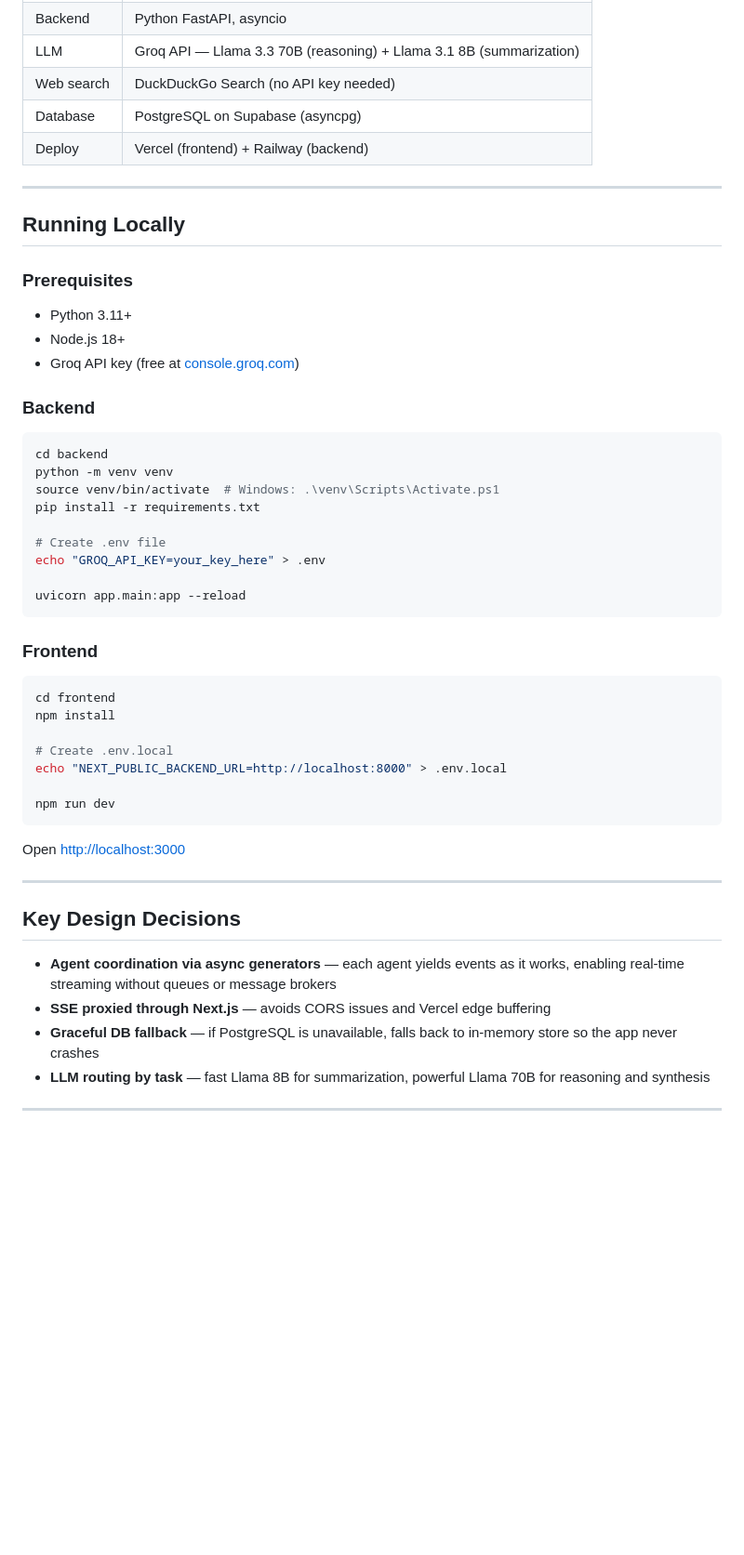
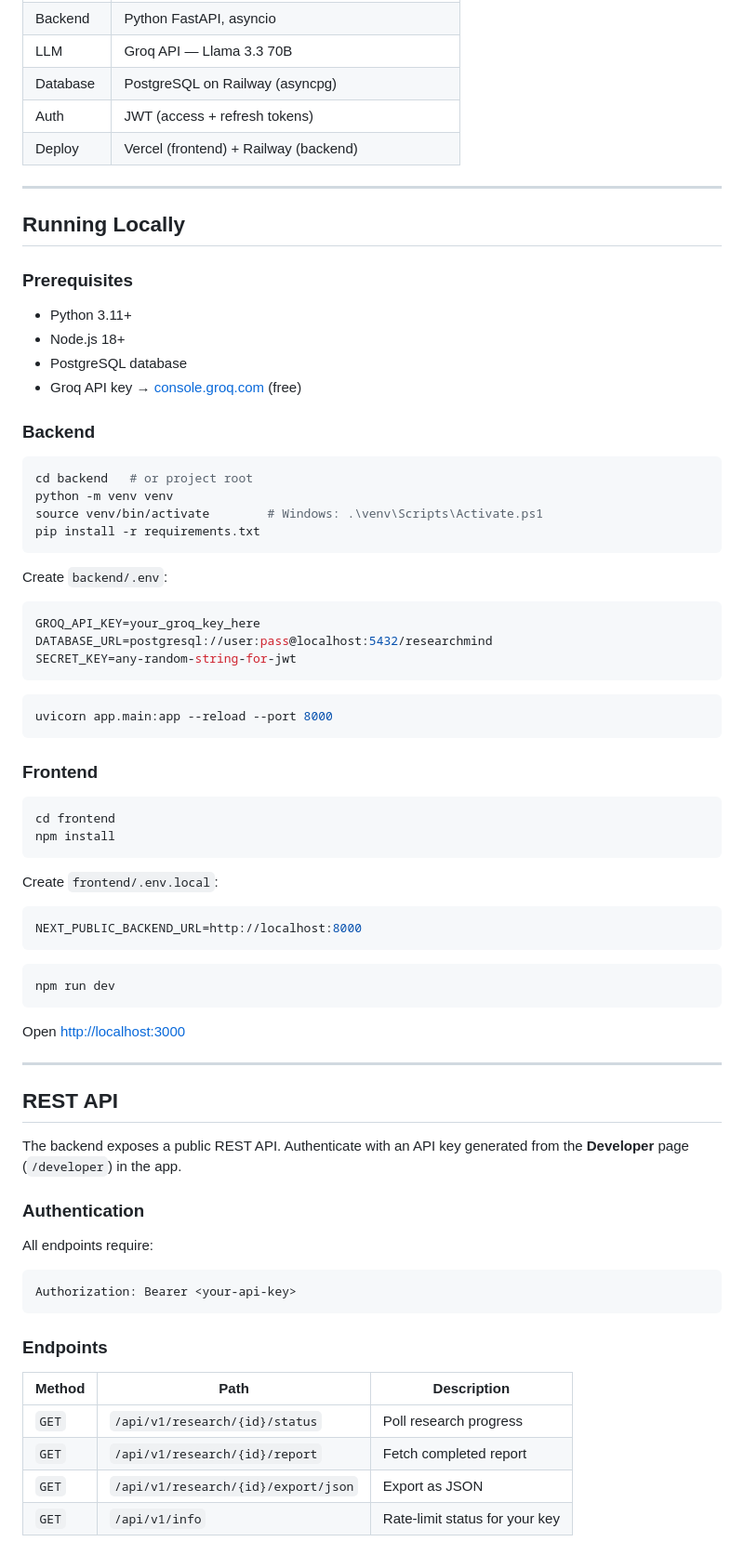
Before and after one commit to GanasalaChandana/Researchmind, a Markdown page: README.md, the part around one of its changes. Shown at 93% size. Drawn GitHub-style; blank space fills up the shorter version.

````diff
--- a/README.md
+++ b/README.md
@@ -72,7 +78,7 @@ User Input
 | Backend | Python FastAPI, asyncio |
-| LLM | Groq API — Llama 3.3 70B (reasoning) + Llama 3.1 8B (summarization) |
-| Web search | DuckDuckGo Search (no API key needed) |
-| Database | PostgreSQL on Supabase (asyncpg) |
+| LLM | Groq API — Llama 3.3 70B |
+| Database | PostgreSQL on Railway (asyncpg) |
+| Auth | JWT (access + refresh tokens) |
 | Deploy | Vercel (frontend) + Railway (backend) |
 
 ---
@@ -82,29 +88,42 @@ User Input
 ### Prerequisites
 - Python 3.11+
 - Node.js 18+
-- Groq API key (free at [console.groq.com](https://console.groq.com))
+- PostgreSQL database
+- Groq API key → [console.groq.com](https://console.groq.com) (free)
 
 ### Backend
+
 ```bash
-cd backend
+cd backend   # or project root
 python -m venv venv
-source venv/bin/activate  # Windows: .\venv\Scripts\Activate.ps1
+source venv/bin/activate        # Windows: .\venv\Scripts\Activate.ps1
 pip install -r requirements.txt
+```
 
-# Create .env file
-echo "GROQ_API_KEY=your_key_here" > .env
+Create `backend/.env`:
+```env
+GROQ_API_KEY=your_groq_key_here
+DATABASE_URL=postgresql://user:pass@localhost:5432/researchmind
+SECRET_KEY=any-random-string-for-jwt
+```
 
-uvicorn app.main:app --reload
+```bash
+uvicorn app.main:app --reload --port 8000
 ```
 
 ### Frontend
+
 ```bash
 cd frontend
 npm install
+```
 
-# Create .env.local
-echo "NEXT_PUBLIC_BACKEND_URL=http://localhost:8000" > .env.local
+Create `frontend/.env.local`:
+```env
+NEXT_PUBLIC_BACKEND_URL=http://localhost:8000
+```
 
+```bash
 npm run dev
 ```
 
@@ -112,9 +131,22 @@ Open [http://localhost:3000](http://localhost:3000)
 
 ---
 
-## Key Design Decisions
+## REST API
 
-- **Agent coordination via async generators** — each agent yields events as it works, enabling real-time streaming without queues or message brokers
-- **SSE proxied through Next.js** — avoids CORS issues and Vercel edge buffering
-- **Graceful DB fallback** — if PostgreSQL is unavailable, falls back to in-memory store so the app never crashes
-- **LLM routing by task** — fast Llama 8B for summarization, powerful Llama 70B for reasoning and synthesis
+The backend exposes a public REST API. Authenticate with an API key generated from the **Developer** page (`/developer`) in the app.
+
+### Authentication
+All endpoints require:
+```
+Authorization: Bearer <your-api-key>
+```
+
+### Endpoints
+
+| Method | Path | Description |
+|--------|------|-------------|
+| `GET` | `/api/v1/research/{id}/status` | Poll research progress |
+| `GET` | `/api/v1/research/{id}/report` | Fetch completed report |
+| `GET` | `/api/v1/research/{id}/export/json` | Export as JSON |
+| `GET` | `/api/v1/info` | Rate-limit status for your key |
+
````
Also changed, not shown: other parts of README.md (+105 -42 lines).
